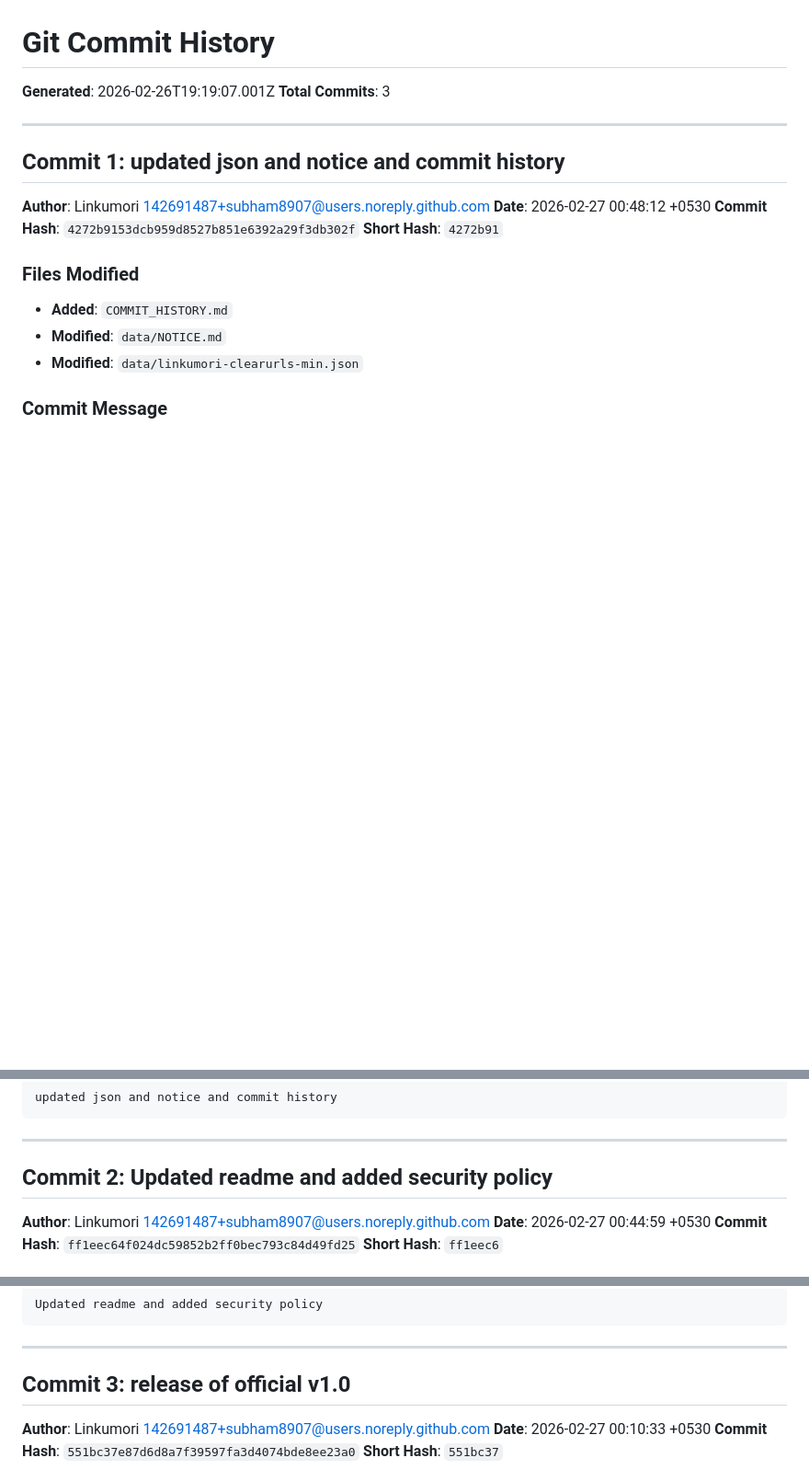
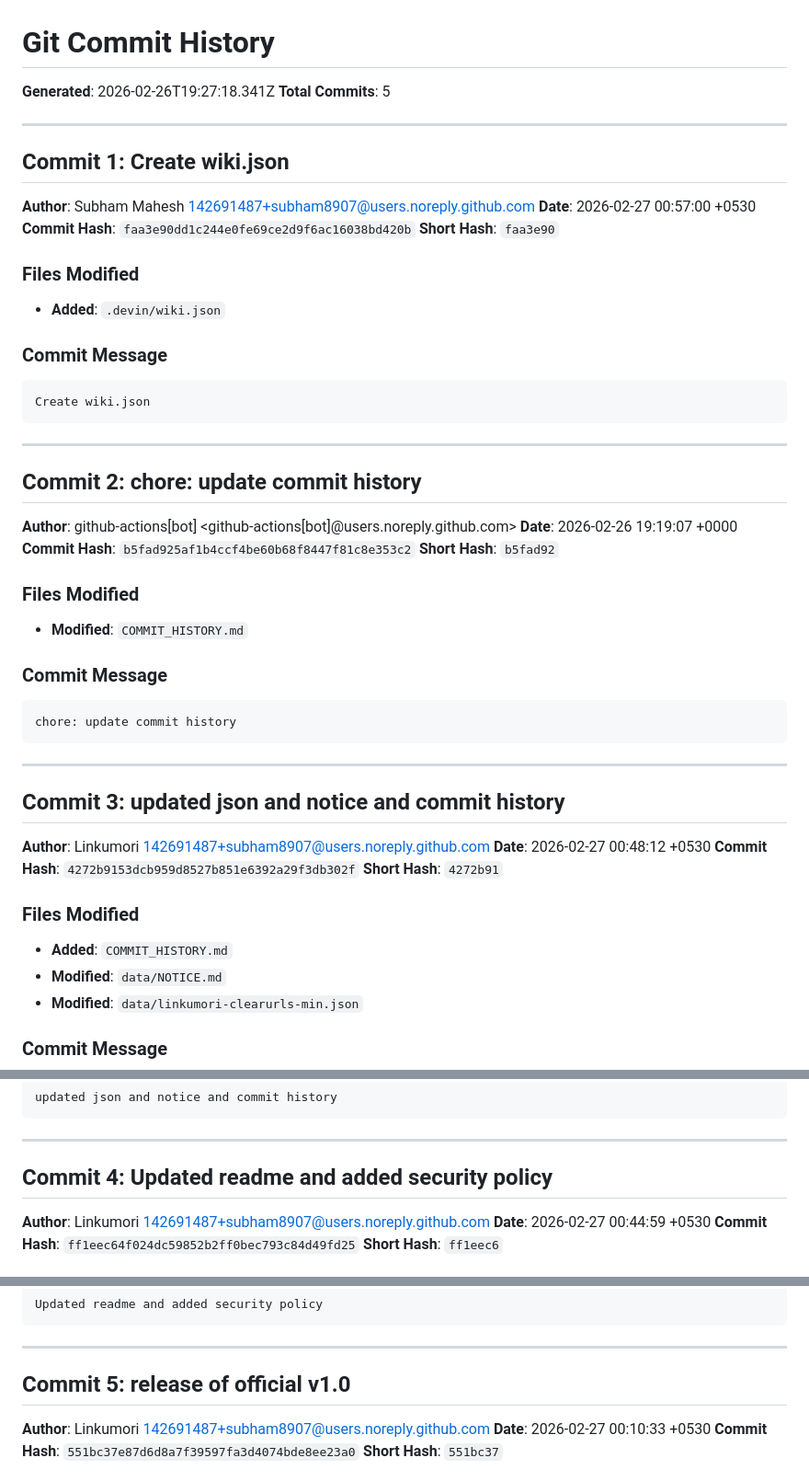
Before and after one commit to Linkumori/Linkumori-Addon-MV3-Firefox, a Markdown page: COMMIT_HISTORY.md, 3 parts joined by grey strips. Shown at 92% size. GitHub-like rendering; blank space fills up the shorter version.

Commit message:
chore: update commit history

````diff
--- a/COMMIT_HISTORY.md
+++ b/COMMIT_HISTORY.md
@@ -1,11 +1,49 @@
 # Git Commit History
 
-**Generated**: 2026-02-26T19:19:07.001Z
-**Total Commits**: 3
+**Generated**: 2026-02-26T19:27:18.341Z
+**Total Commits**: 5
 
 ---
 
-## Commit 1: updated json and notice and commit history
+## Commit 1: Create wiki.json
+
+**Author**: Subham Mahesh <142691487+subham8907@users.noreply.github.com>
+**Date**: 2026-02-27 00:57:00 +0530
+**Commit Hash**: `faa3e90dd1c244e0fe69ce2d9f6ac16038bd420b`
+**Short Hash**: `faa3e90`
+
+### Files Modified
+
+- **Added**: `.devin/wiki.json`
+
+### Commit Message
+
+```
+Create wiki.json
+```
+
+---
+
+## Commit 2: chore: update commit history
+
+**Author**: github-actions[bot] <github-actions[bot]@users.noreply.github.com>
+**Date**: 2026-02-26 19:19:07 +0000
+**Commit Hash**: `b5fad925af1b4ccf4be60b68f8447f81c8e353c2`
+**Short Hash**: `b5fad92`
+
+### Files Modified
+
+- **Modified**: `COMMIT_HISTORY.md`
+
+### Commit Message
+
+```
+chore: update commit history
+```
+
+---
+
+## Commit 3: updated json and notice and commit history
 
 **Author**: Linkumori <142691487+subham8907@users.noreply.github.com>
 **Date**: 2026-02-27 00:48:12 +0530
@@ -26,7 +64,7 @@ updated json and notice and commit history
 
 ---
 
-## Commit 2: Updated readme and added security policy
+## Commit 4: Updated readme and added security policy
 
 **Author**: Linkumori <142691487+subham8907@users.noreply.github.com>
 **Date**: 2026-02-27 00:44:59 +0530
@@ -48,7 +86,7 @@ Updated readme and added security policy
 
 ---
 
-## Commit 3: release of official v1.0
+## Commit 5: release of official v1.0
 
 **Author**: Linkumori <142691487+subham8907@users.noreply.github.com>
 **Date**: 2026-02-27 00:10:33 +0530
````
Also changed, not shown: other parts of COMMIT_HISTORY.md (+1 -1 lines).
